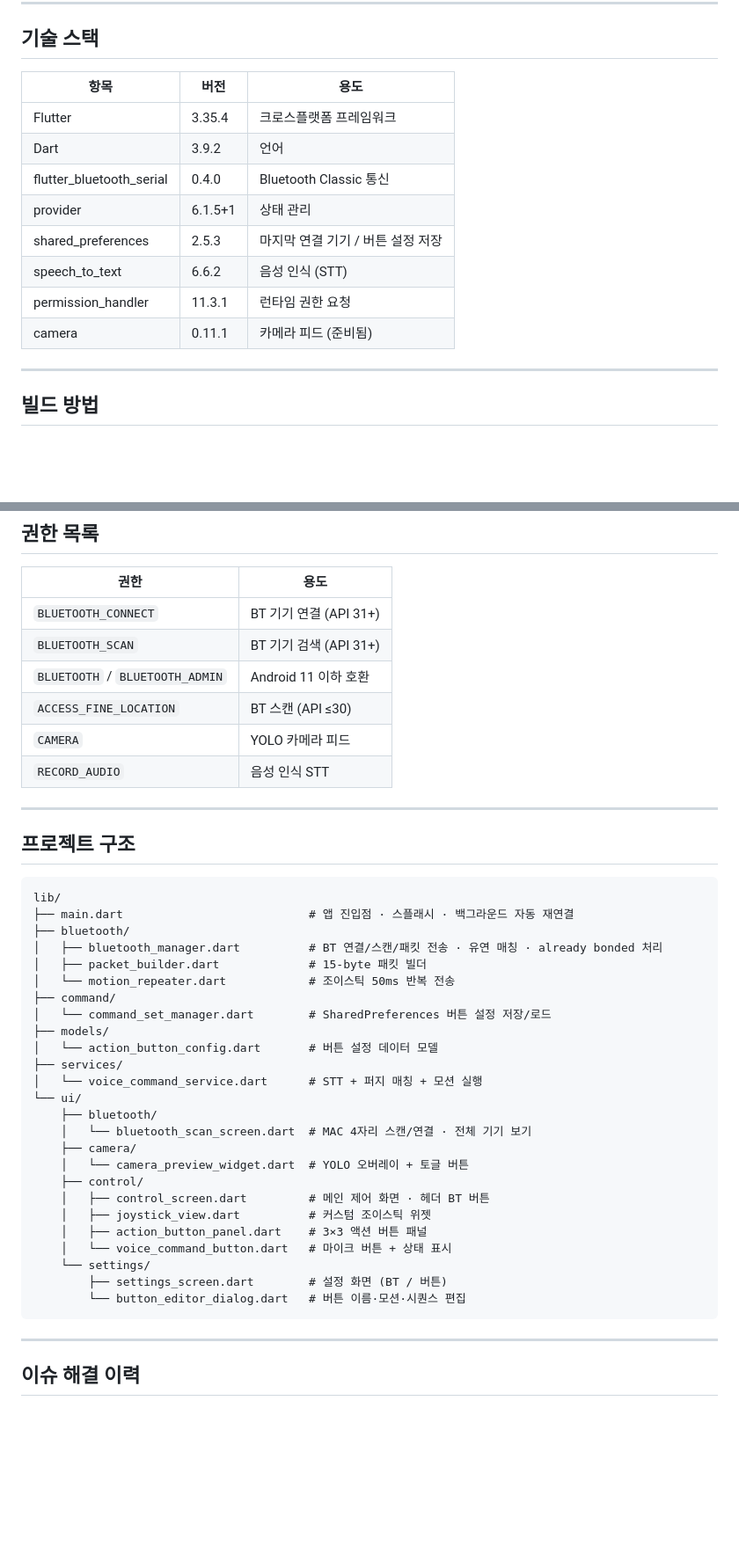
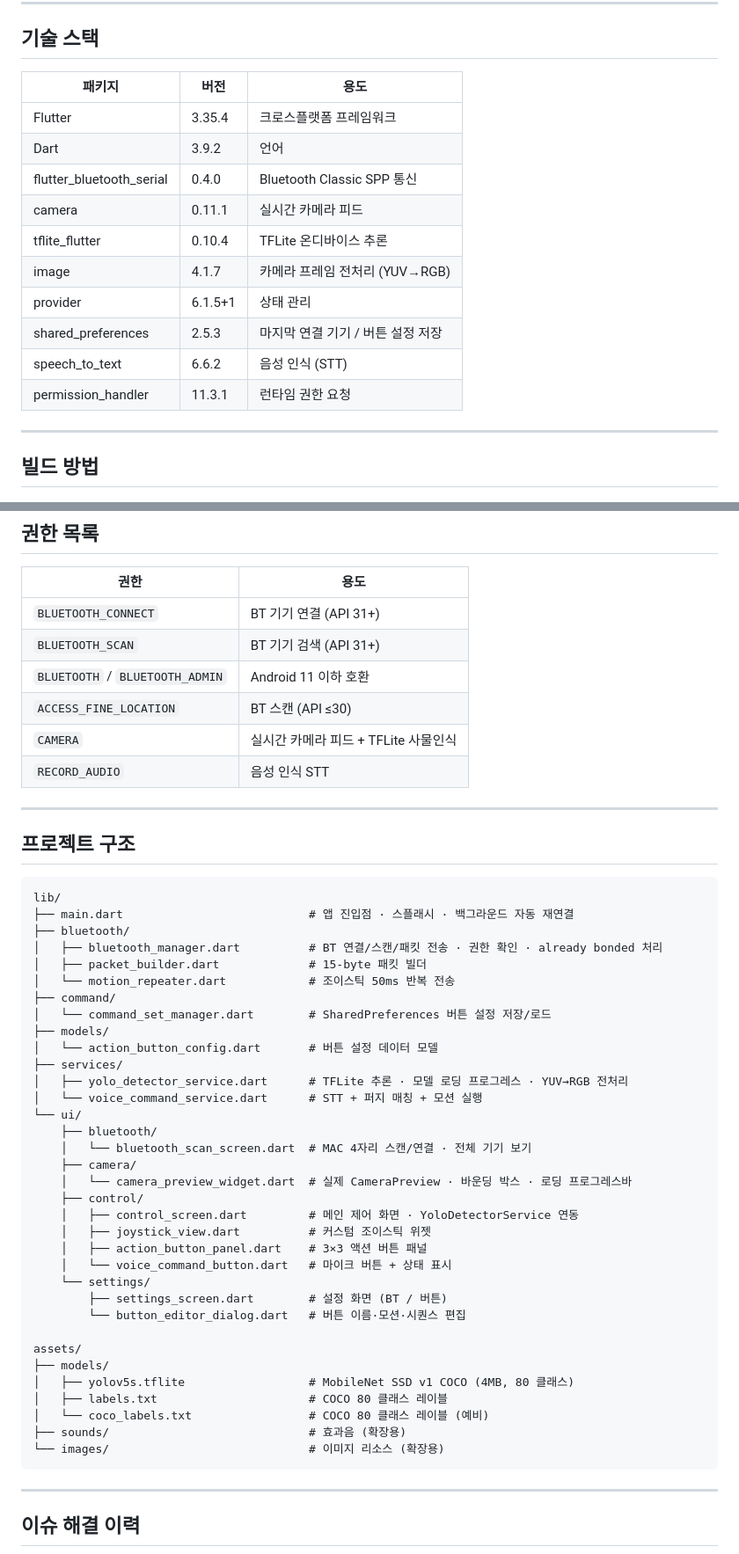
Before and after one commit to EmmettHwang/yolov5_fb153Humanoid_kotlin, a Markdown page: README.md, 2 parts joined by grey strips. Shown at 88% size. Rendered like a GitHub page; blank space fills up the shorter version.

````diff
--- a/README.md
+++ b/README.md
@@ -68,16 +95,18 @@ FF FF 4C 53 00 00 00 00 30 0C 03 [motionIdx] 00 64 [checksum]
 
 ## 기술 스택
 
-| 항목 | 버전 | 용도 |
-|------|------|------|
+| 패키지 | 버전 | 용도 |
+|--------|------|------|
 | Flutter | 3.35.4 | 크로스플랫폼 프레임워크 |
 | Dart | 3.9.2 | 언어 |
-| flutter_bluetooth_serial | 0.4.0 | Bluetooth Classic 통신 |
+| flutter_bluetooth_serial | 0.4.0 | Bluetooth Classic SPP 통신 |
+| camera | 0.11.1 | 실시간 카메라 피드 |
+| tflite_flutter | 0.10.4 | TFLite 온디바이스 추론 |
+| image | 4.1.7 | 카메라 프레임 전처리 (YUV→RGB) |
 | provider | 6.1.5+1 | 상태 관리 |
 | shared_preferences | 2.5.3 | 마지막 연결 기기 / 버튼 설정 저장 |
 | speech_to_text | 6.6.2 | 음성 인식 (STT) |
 | permission_handler | 11.3.1 | 런타임 권한 요청 |
-| camera | 0.11.1 | 카메라 피드 (준비됨) |
 
 ---
 
@@ -110,7 +139,7 @@ build/app/outputs/flutter-apk/app-release.apk
 | `BLUETOOTH_SCAN` | BT 기기 검색 (API 31+) |
 | `BLUETOOTH` / `BLUETOOTH_ADMIN` | Android 11 이하 호환 |
 | `ACCESS_FINE_LOCATION` | BT 스캔 (API ≤30) |
-| `CAMERA` | YOLO 카메라 피드 |
+| `CAMERA` | 실시간 카메라 피드 + TFLite 사물인식 |
 | `RECORD_AUDIO` | 음성 인식 STT |
 
 ---
@@ -121,7 +150,7 @@ build/app/outputs/flutter-apk/app-release.apk
 lib/
 ├── main.dart                           # 앱 진입점 · 스플래시 · 백그라운드 자동 재연결
 ├── bluetooth/
-│   ├── bluetooth_manager.dart          # BT 연결/스캔/패킷 전송 · 유연 매칭 · already bonded 처리
+│   ├── bluetooth_manager.dart          # BT 연결/스캔/패킷 전송 · 권한 확인 · already bonded 처리
 │   ├── packet_builder.dart             # 15-byte 패킷 빌더
 │   └── motion_repeater.dart            # 조이스틱 50ms 반복 전송
 ├── command/
@@ -129,20 +158,29 @@ lib/
 ├── models/
 │   └── action_button_config.dart       # 버튼 설정 데이터 모델
 ├── services/
+│   ├── yolo_detector_service.dart      # TFLite 추론 · 모델 로딩 프로그레스 · YUV→RGB 전처리
 │   └── voice_command_service.dart      # STT + 퍼지 매칭 + 모션 실행
 └── ui/
     ├── bluetooth/
     │   └── bluetooth_scan_screen.dart  # MAC 4자리 스캔/연결 · 전체 기기 보기
     ├── camera/
-    │   └── camera_preview_widget.dart  # YOLO 오버레이 + 토글 버튼
+    │   └── camera_preview_widget.dart  # 실제 CameraPreview · 바운딩 박스 · 로딩 프로그레스바
     ├── control/
-    │   ├── control_screen.dart         # 메인 제어 화면 · 헤더 BT 버튼
+    │   ├── control_screen.dart         # 메인 제어 화면 · YoloDetectorService 연동
     │   ├── joystick_view.dart          # 커스텀 조이스틱 위젯
     │   ├── action_button_panel.dart    # 3×3 액션 버튼 패널
     │   └── voice_command_button.dart   # 마이크 버튼 + 상태 표시
     └── settings/
         ├── settings_screen.dart        # 설정 화면 (BT / 버튼)
         └── button_editor_dialog.dart   # 버튼 이름·모션·시퀀스 편집
+
+assets/
+├── models/
+│   ├── yolov5s.tflite                  # MobileNet SSD v1 COCO (4MB, 80 클래스)
+│   ├── labels.txt                      # COCO 80 클래스 레이블
+│   └── coco_labels.txt                 # COCO 80 클래스 레이블 (예비)
+├── sounds/                             # 효과음 (확장용)
+└── images/                             # 이미지 리소스 (확장용)
 ```
 
 ---
````
Also changed, not shown: other parts of README.md (+52 -19 lines).
